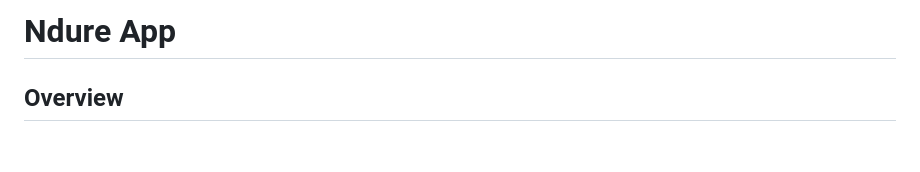
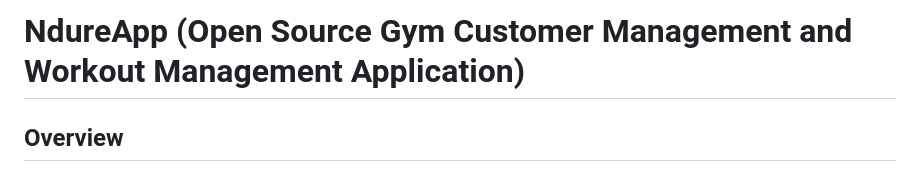
Before and after one commit to yoosuf/NdureApp, a Markdown page: README.md, the part around the change. GitHub-like rendering; blank space fills up the shorter version.

```diff
--- a/README.md
+++ b/README.md
@@ -1,4 +1,4 @@
-# Ndure App
+# NdureApp (Open Source Gym Customer Management and Workout Management Application)
 
 ## Overview
 Ndure is a Django-based application designed to manage users, their workout logs, and training packages. The application supports user authentication, user management, workout types, and workout logs with the ability to associate trainers and training packages. The app also supports multiple time zones for users.
```
